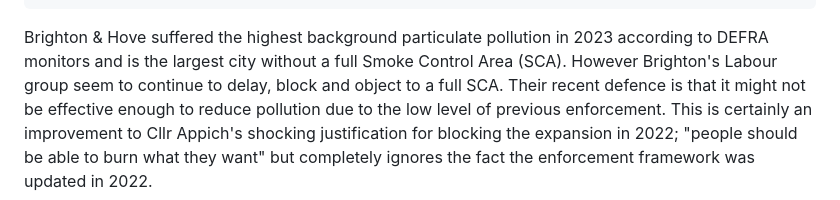
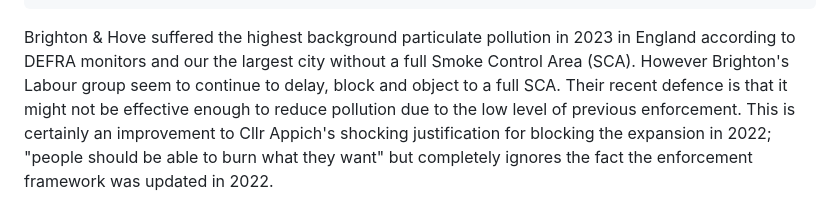
Before and after one commit to atreeon/clean-air-bh-website11ty, a Markdown page: content/blog/ASmokeControlAreaisBetterThanNoSmokeControlArea.md, the part around the change. Drawn GitHub-style.

Commit message:
SCA post4

```diff
--- a/content/blog/ASmokeControlAreaisBetterThanNoSmokeControlArea.md
+++ b/content/blog/ASmokeControlAreaisBetterThanNoSmokeControlArea.md
@@ -10,8 +10,8 @@ parent: Posts
 order: 6
 ---
 
-Brighton & Hove suffered the highest background particulate pollution in 2023 according to DEFRA monitors
-and is the largest city without a full Smoke Control Area (SCA).
+Brighton & Hove suffered the highest background particulate pollution in 2023 in England according to DEFRA monitors
+and our the largest city without a full Smoke Control Area (SCA).
 However Brighton's Labour group seem to continue to delay, block and object to a full SCA.
 Their recent defence is that it might not be effective enough to reduce pollution due to the low level of previous enforcement.
 This is certainly an improvement to Cllr Appich's shocking justification for blocking the expansion in 2022; "people should be able to burn what they want"
```
